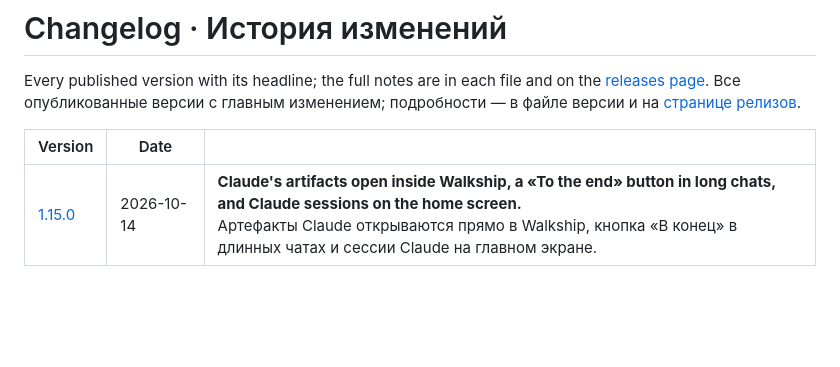
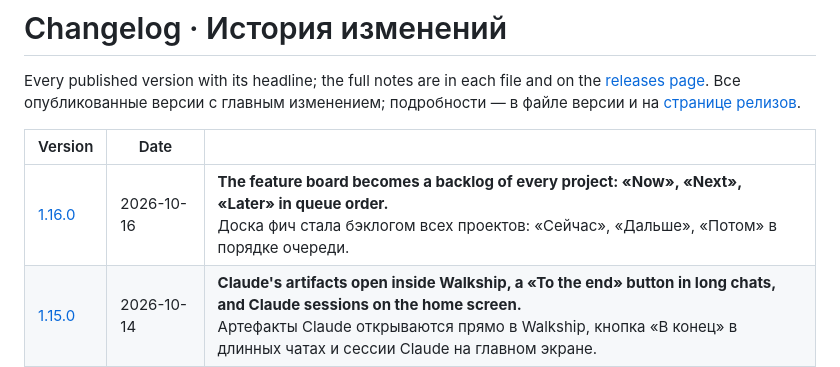
Before and after one commit to ilyabazhenov/walkship, a Markdown page: releases/README.md, the part around the change. GitHub-like rendering; blank space fills up the shorter version.

Commit message:
Release notes for 1.16.0: the feature board as a backlog of every project, inbox triage, auto-pick, deleting a conversation

```diff
--- a/releases/README.md
+++ b/releases/README.md
@@ -7,6 +7,7 @@ Every published version with its headline; the full notes are in each file and o
 
 | Version | Date | |
 |---|---|---|
+| [1.16.0](v1.16.0.md) | 2026-10-16 | **The feature board becomes a backlog of every project: «Now», «Next», «Later» in queue order.**<br>Доска фич стала бэклогом всех проектов: «Сейчас», «Дальше», «Потом» в порядке очереди. |
 | [1.15.0](v1.15.0.md) | 2026-10-14 | **Claude's artifacts open inside Walkship, a «To the end» button in long chats, and Claude sessions on the home screen.**<br>Артефакты Claude открываются прямо в Walkship, кнопка «В конец» в длинных чатах и сессии Claude на главном экране. |
 | [1.14.0](v1.14.0.md) | 2026-10-11 | **Files from the phone in Claude sessions, a commit tree, and a stop button for Claude.**<br>Файлы с телефона в сессиях Claude, дерево коммитов и кнопка «Остановить» для Claude. |
 | [1.13.0](v1.13.0.md) | 2026-10-10 | **Claude Code sessions and git from the phone; tablets and the Mac get a proper big-screen layout.**<br>Сессии Claude Code и git с телефона; планшеты и Mac получили настоящую раскладку для большого экрана. |
```
Also changed, not shown: releases/v1.16.0.md (added, +34 -0 lines).
